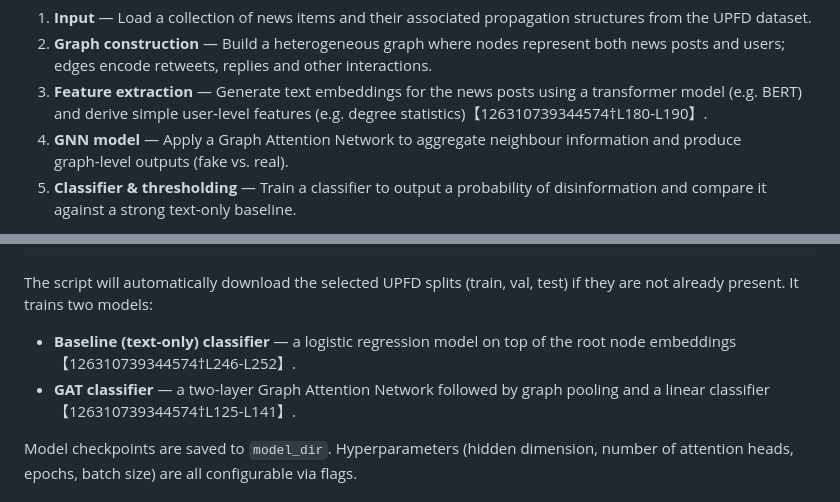
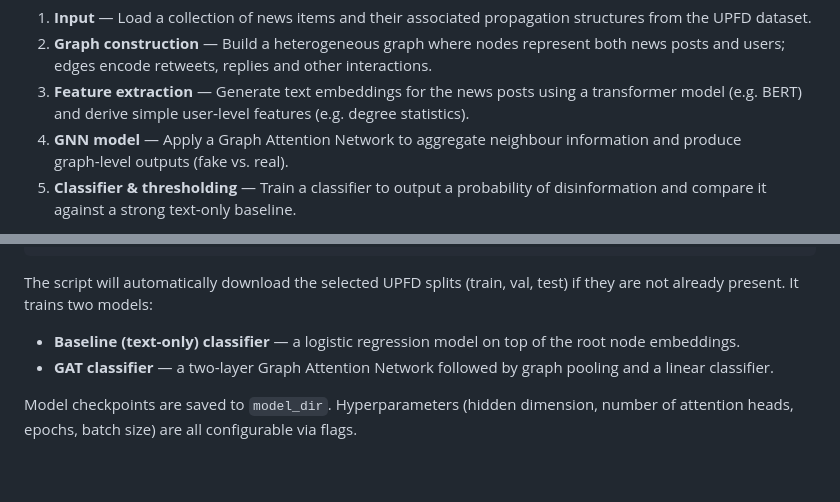
Before and after one commit to mehhhehe/truth_trace, a Markdown page: README.md, 2 parts joined by grey strips. Rendered like a GitHub page; blank space fills up the shorter version.

```diff
--- a/README.md
+++ b/README.md
@@ -25,7 +25,7 @@ workflow proposed in the specification:
    and other interactions.
 3. **Feature extraction** — Generate text embeddings for the news posts
    using a transformer model (e.g. BERT) and derive simple user‑level
-   features (e.g. degree statistics)【126310739344574†L180-L190】.
+   features (e.g. degree statistics).
 4. **GNN model** — Apply a Graph Attention Network to aggregate
    neighbour information and produce graph‑level outputs (fake vs.
    real).
@@ -98,9 +98,9 @@ The script will automatically download the selected UPFD splits (train,
 val, test) if they are not already present.  It trains two models:
 
 * **Baseline (text‑only) classifier** — a logistic regression model on
-  top of the root node embeddings【126310739344574†L246-L252】.
+  top of the root node embeddings.
 * **GAT classifier** — a two‑layer Graph Attention Network followed by
-  graph pooling and a linear classifier【126310739344574†L125-L141】.
+  graph pooling and a linear classifier.
 
 Model checkpoints are saved to `model_dir`.  Hyperparameters (hidden
 dimension, number of attention heads, epochs, batch size) are all
```
